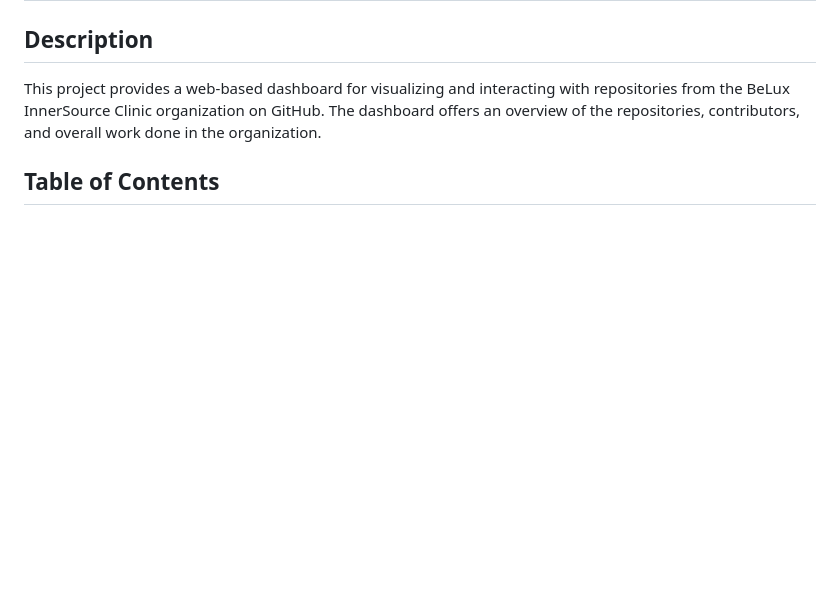
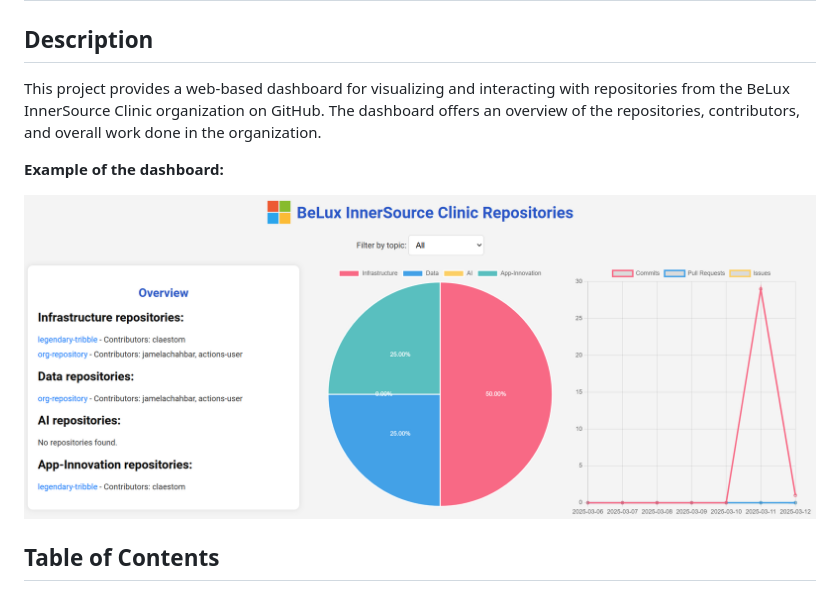
Before and after one commit to BeLux-Engineering-Experience/workload-dashboard, a Markdown page: README.md, the part around the change. GitHub-like rendering; pictures changed too: docs/logo/demo.png (added); blank space fills up the shorter version.

Commit message:
updated readme with demo

```diff
--- a/README.md
+++ b/README.md
@@ -2,6 +2,10 @@
 
 ## Description
 This project provides a web-based dashboard for visualizing and interacting with repositories from the BeLux InnerSource Clinic organization on GitHub. The dashboard offers an overview of the repositories, contributors, and overall work done in the organization.
+
+**Example of the dashboard:**
+
+![demo](./docs/logo/demo.png)
 
 ## Table of Contents
 - [Installation](#installation)
```
